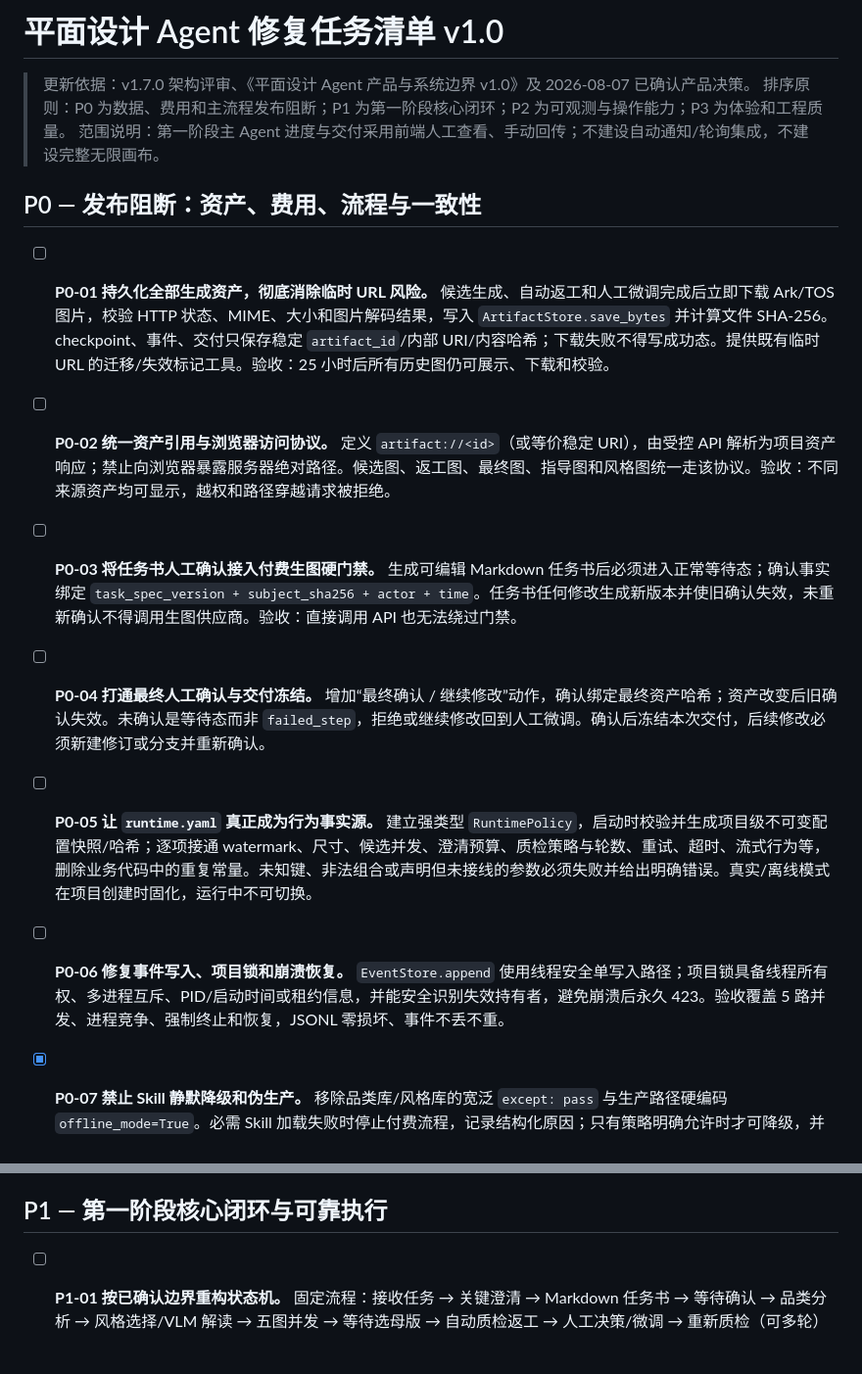
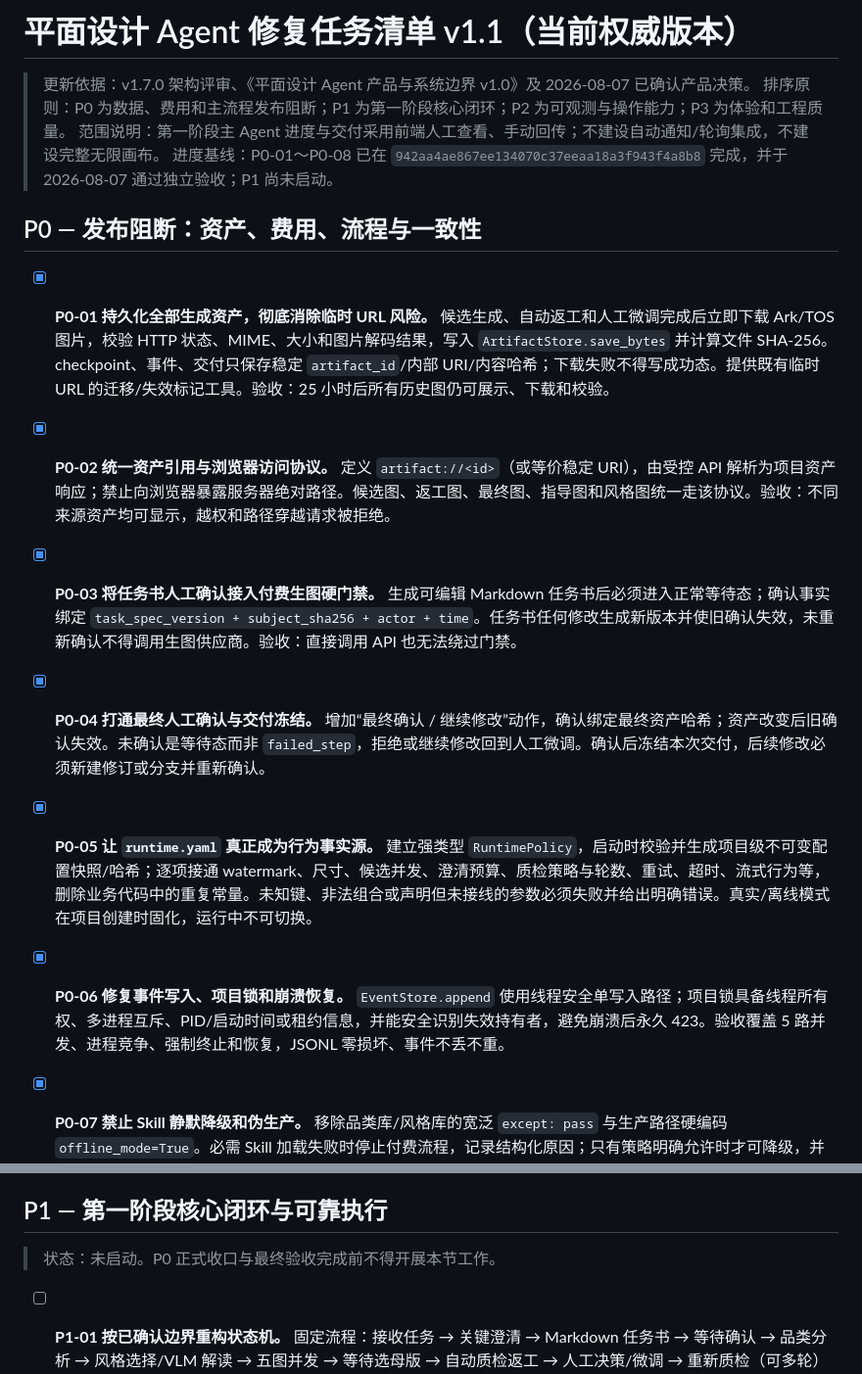
Before and after one commit to HST314/image_agent, a Markdown page: IMAGE_AGENT_FIX_CHECKLIST_v1.0.md, 2 parts joined by grey strips. Shown at 98% size. GitHub-like rendering; blank space fills up the shorter version.

Commit message:
docs: close P0 checklist v1.1

```diff
--- a/IMAGE_AGENT_FIX_CHECKLIST_v1.0.md
+++ b/IMAGE_AGENT_FIX_CHECKLIST_v1.0.md
@@ -1,28 +1,31 @@
-# 平面设计 Agent 修复任务清单 v1.0
+# 平面设计 Agent 修复任务清单 v1.1（当前权威版本）
 
 > 更新依据：v1.7.0 架构评审、《平面设计 Agent 产品与系统边界 v1.0》及 2026-08-07 已确认产品决策。
 > 排序原则：P0 为数据、费用和主流程发布阻断；P1 为第一阶段核心闭环；P2 为可观测与操作能力；P3 为体验和工程质量。
 > 范围说明：第一阶段主 Agent 进度与交付采用前端人工查看、手动回传；不建设自动通知/轮询集成，不建设完整无限画布。
+> 进度基线：P0-01～P0-08 已在 `942aa4ae867ee134070c37eeaa18a3f943f4a8b8` 完成，并于 2026-08-07 通过独立验收；P1 尚未启动。
 
 ## P0 — 发布阻断：资产、费用、流程与一致性
 
-- [ ] **P0-01 持久化全部生成资产，彻底消除临时 URL 风险。** 候选生成、自动返工和人工微调完成后立即下载 Ark/TOS 图片，校验 HTTP 状态、MIME、大小和图片解码结果，写入 `ArtifactStore.save_bytes` 并计算文件 SHA-256。checkpoint、事件、交付只保存稳定 `artifact_id`/内部 URI/内容哈希；下载失败不得写成功态。提供既有临时 URL 的迁移/失效标记工具。验收：25 小时后所有历史图仍可展示、下载和校验。
+- [x] **P0-01 持久化全部生成资产，彻底消除临时 URL 风险。** 候选生成、自动返工和人工微调完成后立即下载 Ark/TOS 图片，校验 HTTP 状态、MIME、大小和图片解码结果，写入 `ArtifactStore.save_bytes` 并计算文件 SHA-256。checkpoint、事件、交付只保存稳定 `artifact_id`/内部 URI/内容哈希；下载失败不得写成功态。提供既有临时 URL 的迁移/失效标记工具。验收：25 小时后所有历史图仍可展示、下载和校验。
 
-- [ ] **P0-02 统一资产引用与浏览器访问协议。** 定义 `artifact://<id>`（或等价稳定 URI），由受控 API 解析为项目资产响应；禁止向浏览器暴露服务器绝对路径。候选图、返工图、最终图、指导图和风格图统一走该协议。验收：不同来源资产均可显示，越权和路径穿越请求被拒绝。
+- [x] **P0-02 统一资产引用与浏览器访问协议。** 定义 `artifact://<id>`（或等价稳定 URI），由受控 API 解析为项目资产响应；禁止向浏览器暴露服务器绝对路径。候选图、返工图、最终图、指导图和风格图统一走该协议。验收：不同来源资产均可显示，越权和路径穿越请求被拒绝。
 
-- [ ] **P0-03 将任务书人工确认接入付费生图硬门禁。** 生成可编辑 Markdown 任务书后必须进入正常等待态；确认事实绑定 `task_spec_version + subject_sha256 + actor + time`。任务书任何修改生成新版本并使旧确认失效，未重新确认不得调用生图供应商。验收：直接调用 API 也无法绕过门禁。
+- [x] **P0-03 将任务书人工确认接入付费生图硬门禁。** 生成可编辑 Markdown 任务书后必须进入正常等待态；确认事实绑定 `task_spec_version + subject_sha256 + actor + time`。任务书任何修改生成新版本并使旧确认失效，未重新确认不得调用生图供应商。验收：直接调用 API 也无法绕过门禁。
 
-- [ ] **P0-04 打通最终人工确认与交付冻结。** 增加“最终确认 / 继续修改”动作，确认绑定最终资产哈希；资产改变后旧确认失效。未确认是等待态而非 `failed_step`，拒绝或继续修改回到人工微调。确认后冻结本次交付，后续修改必须新建修订或分支并重新确认。
+- [x] **P0-04 打通最终人工确认与交付冻结。** 增加“最终确认 / 继续修改”动作，确认绑定最终资产哈希；资产改变后旧确认失效。未确认是等待态而非 `failed_step`，拒绝或继续修改回到人工微调。确认后冻结本次交付，后续修改必须新建修订或分支并重新确认。
 
-- [ ] **P0-05 让 `runtime.yaml` 真正成为行为事实源。** 建立强类型 `RuntimePolicy`，启动时校验并生成项目级不可变配置快照/哈希；逐项接通 watermark、尺寸、候选并发、澄清预算、质检策略与轮数、重试、超时、流式行为等，删除业务代码中的重复常量。未知键、非法组合或声明但未接线的参数必须失败并给出明确错误。真实/离线模式在项目创建时固化，运行中不可切换。
+- [x] **P0-05 让 `runtime.yaml` 真正成为行为事实源。** 建立强类型 `RuntimePolicy`，启动时校验并生成项目级不可变配置快照/哈希；逐项接通 watermark、尺寸、候选并发、澄清预算、质检策略与轮数、重试、超时、流式行为等，删除业务代码中的重复常量。未知键、非法组合或声明但未接线的参数必须失败并给出明确错误。真实/离线模式在项目创建时固化，运行中不可切换。
 
-- [ ] **P0-06 修复事件写入、项目锁和崩溃恢复。** `EventStore.append` 使用线程安全单写入路径；项目锁具备线程所有权、多进程互斥、PID/启动时间或租约信息，并能安全识别失效持有者，避免崩溃后永久 423。验收覆盖 5 路并发、进程竞争、强制终止和恢复，JSONL 零损坏、事件不丢不重。
+- [x] **P0-06 修复事件写入、项目锁和崩溃恢复。** `EventStore.append` 使用线程安全单写入路径；项目锁具备线程所有权、多进程互斥、PID/启动时间或租约信息，并能安全识别失效持有者，避免崩溃后永久 423。验收覆盖 5 路并发、进程竞争、强制终止和恢复，JSONL 零损坏、事件不丢不重。
 
 - [x] **P0-07 禁止 Skill 静默降级和伪生产。** 移除品类库/风格库的宽泛 `except: pass` 与生产路径硬编码 `offline_mode=True`。必需 Skill 加载失败时停止付费流程，记录结构化原因；只有策略明确允许时才可降级，并在 UI/trace 中醒目标识。
 
 - [x] **P0-08 冻结最小主/子 Agent 契约。** 实现版本化 `DesignTaskEnvelope v1` 与最小 `DesignDeliveryEnvelope v1` 的 JSON Schema、运行时模型、正反例 fixture 和契约测试。入站原始任务不可修改；同一幂等键不得重复创建作业或付费调用。第一阶段交付仅向主 Agent 回传“最终图片 + 简短设计说明”，但内部仍保存最终确认与 trace 引用。暂不实现自动进度通知。
 
 ## P1 — 第一阶段核心闭环与可靠执行
+
+> 状态：未启动。P0 正式收口与最终验收完成前不得开展本节工作。
 
 - [ ] **P1-01 按已确认边界重构状态机。** 固定流程：接收任务 → 关键澄清 → Markdown 任务书 → 等待确认 → 品类分析 → 风格选择/VLM 解读 → 五图并发 → 等待选母版 → 自动质检返工 → 人工决策/微调 → 重新质检（可多轮）→ 最终确认 → 冻结交付 → 设计说明/手动回传。所有人工等待均是一等业务状态，不得记录为失败。
 
```
